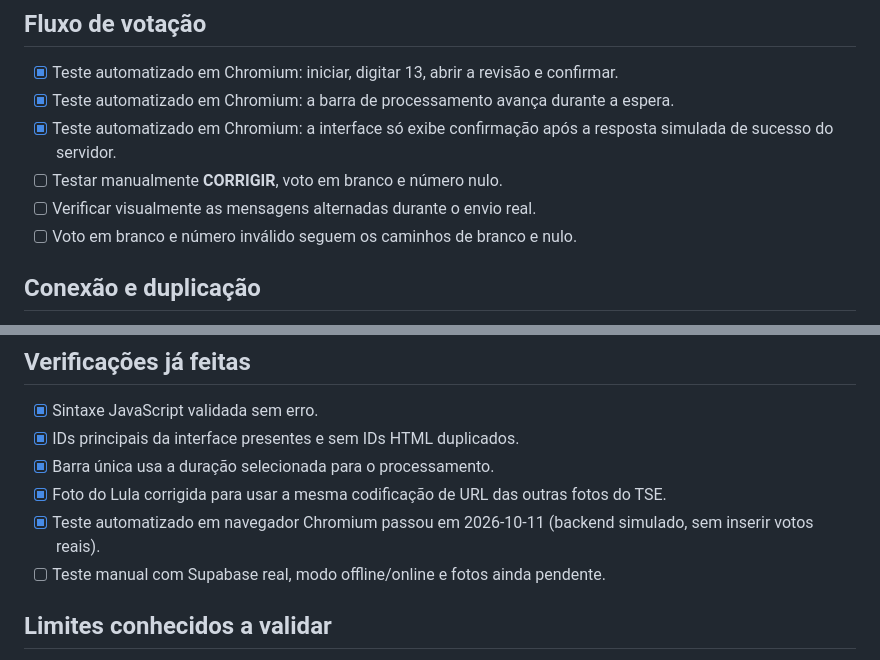
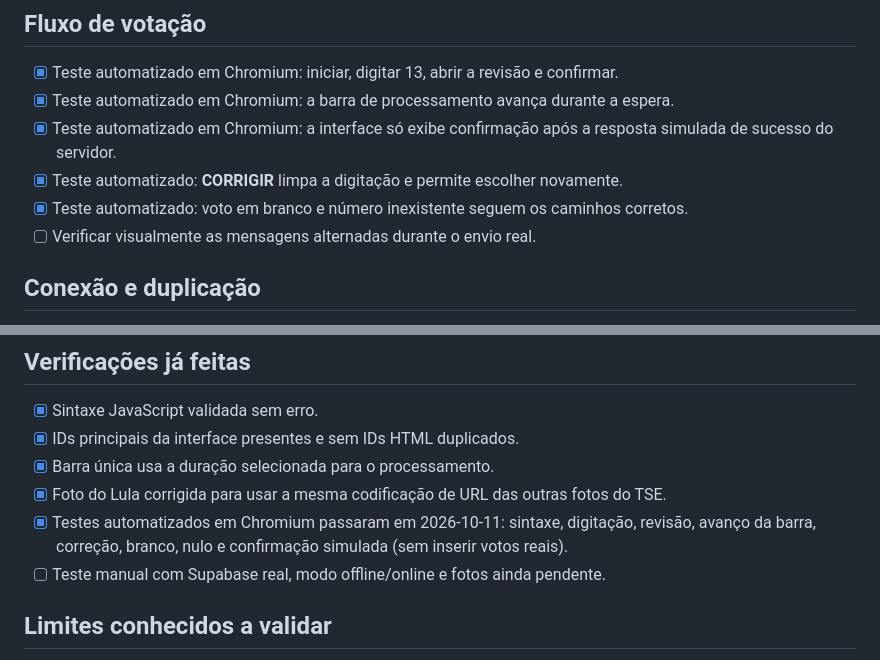
Before and after one commit to sergioemerick517/simulador-urna, a Markdown page: database/TESTES-BETA-6.md, 2 parts joined by grey strips. Rendered like a GitHub page.

Commit message:
Update checklist after passing extended browser tests

```diff
--- a/database/TESTES-BETA-6.md
+++ b/database/TESTES-BETA-6.md
@@ -16,9 +16,9 @@
 - [x] Teste automatizado em Chromium: iniciar, digitar 13, abrir a revisão e confirmar.
 - [x] Teste automatizado em Chromium: a barra de processamento avança durante a espera.
 - [x] Teste automatizado em Chromium: a interface só exibe confirmação após a resposta simulada de sucesso do servidor.
-- [ ] Testar manualmente **CORRIGIR**, voto em branco e número nulo.
+- [x] Teste automatizado: **CORRIGIR** limpa a digitação e permite escolher novamente.
+- [x] Teste automatizado: voto em branco e número inexistente seguem os caminhos corretos.
 - [ ] Verificar visualmente as mensagens alternadas durante o envio real.
-- [ ] Voto em branco e número inválido seguem os caminhos de branco e nulo.
 
 ## Conexão e duplicação
 
@@ -43,7 +43,7 @@
 - [x] IDs principais da interface presentes e sem IDs HTML duplicados.
 - [x] Barra única usa a duração selecionada para o processamento.
 - [x] Foto do Lula corrigida para usar a mesma codificação de URL das outras fotos do TSE.
-- [x] Teste automatizado em navegador Chromium passou em 2026-10-11 (backend simulado, sem inserir votos reais).
+- [x] Testes automatizados em Chromium passaram em 2026-10-11: sintaxe, digitação, revisão, avanço da barra, correção, branco, nulo e confirmação simulada (sem inserir votos reais).
 - [ ] Teste manual com Supabase real, modo offline/online e fotos ainda pendente.
 
 ## Limites conhecidos a validar
```
